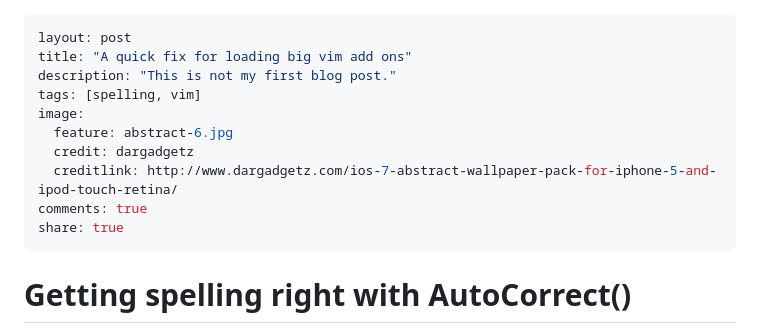
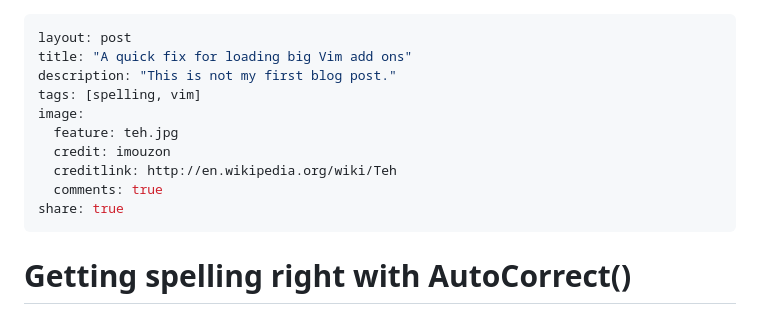
Before and after one commit to imouzon/imouzon.github.io, a Markdown page: _posts/2014-11-30-thoughts.md, the part around the change. Rendered like a GitHub page.

Commit message:
teh

```diff
--- a/_posts/2014-11-30-thoughts.md
+++ b/_posts/2014-11-30-thoughts.md
@@ -1,13 +1,13 @@
 ---
 layout: post
-title: "A quick fix for loading big vim add ons"
+title: "A quick fix for loading big Vim add ons"
 description: "This is not my first blog post."
 tags: [spelling, vim]
 image:
-  feature: abstract-6.jpg
-  credit: dargadgetz
-  creditlink: http://www.dargadgetz.com/ios-7-abstract-wallpaper-pack-for-iphone-5-and-ipod-touch-retina/
-comments: true
+  feature: teh.jpg
+  credit: imouzon
+  creditlink: http://en.wikipedia.org/wiki/Teh
+  comments: true
 share: true
 ---
 
```
Also changed, not shown: images/teh.png (added).
